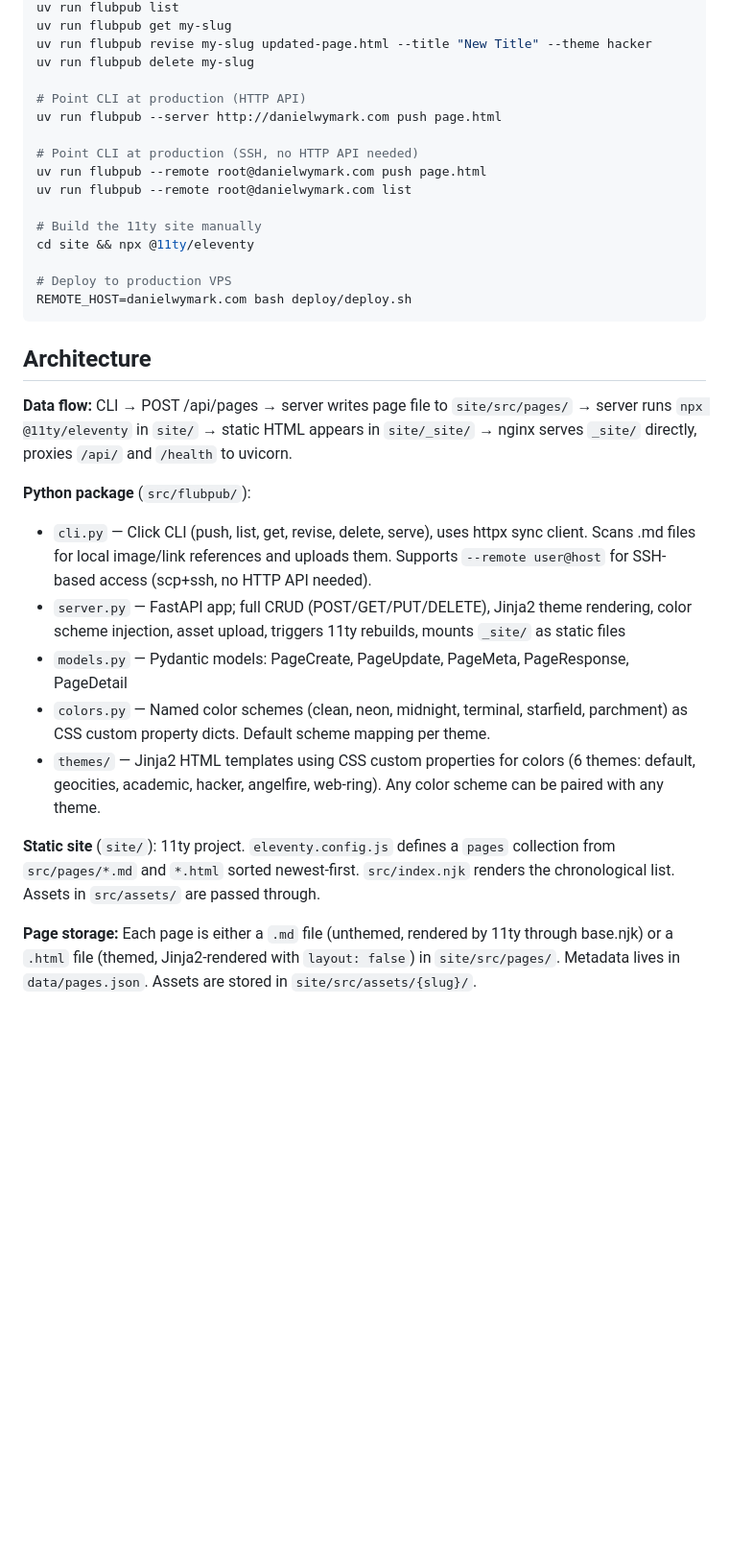
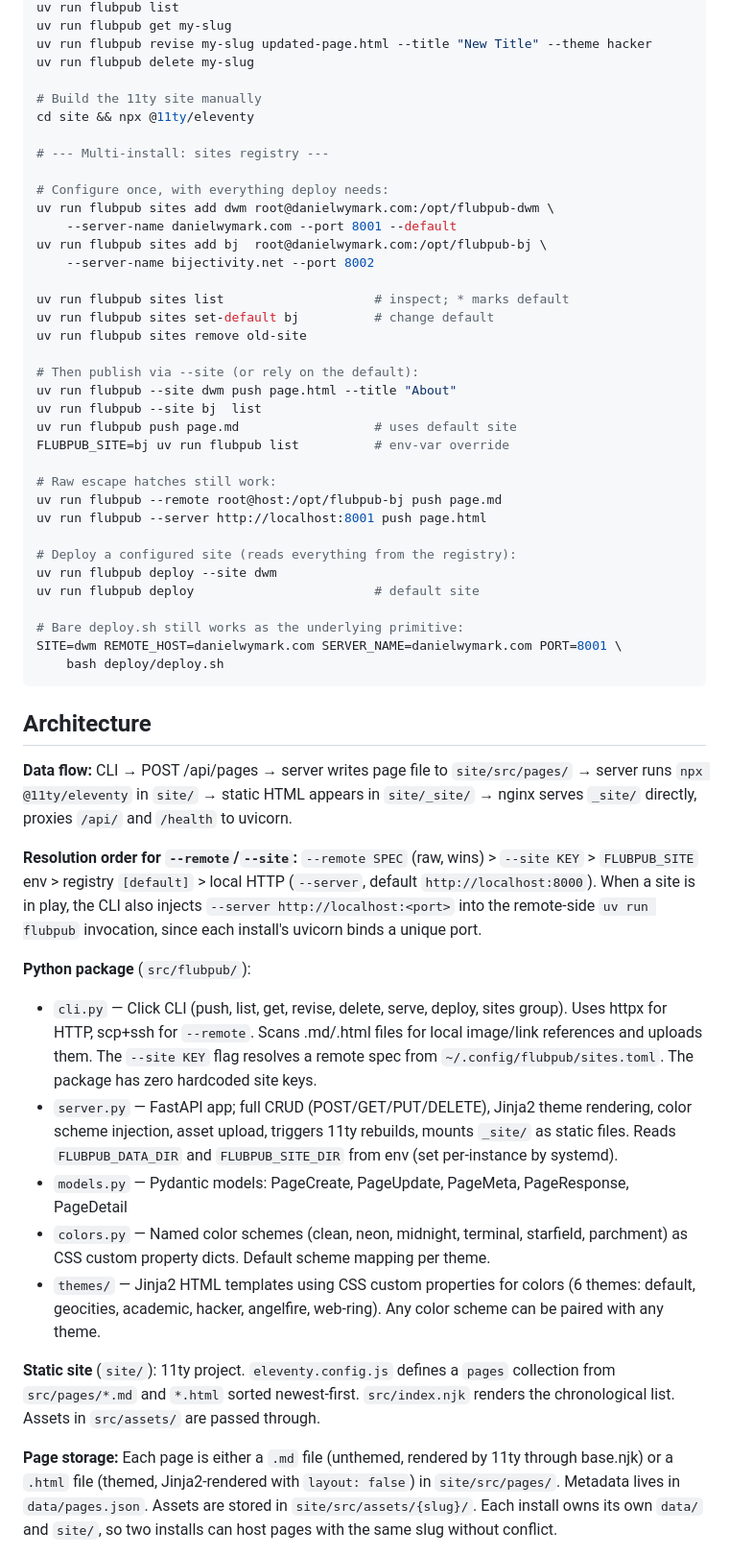
Before and after one commit to dwymark/flubpub, a Markdown page: CLAUDE.md, the part around one of its changes. Shown at 96% size. GitHub-like rendering; blank space fills up the shorter version.

````diff
--- a/CLAUDE.md
+++ b/CLAUDE.md
@@ -22,32 +24,54 @@ uv run flubpub get my-slug
 uv run flubpub revise my-slug updated-page.html --title "New Title" --theme hacker
 uv run flubpub delete my-slug
 
-# Point CLI at production (HTTP API)
-uv run flubpub --server http://danielwymark.com push page.html
-
-# Point CLI at production (SSH, no HTTP API needed)
-uv run flubpub --remote root@danielwymark.com push page.html
-uv run flubpub --remote root@danielwymark.com list
-
 # Build the 11ty site manually
 cd site && npx @11ty/eleventy
 
-# Deploy to production VPS
-REMOTE_HOST=danielwymark.com bash deploy/deploy.sh
+# --- Multi-install: sites registry ---
+
+# Configure once, with everything deploy needs:
+uv run flubpub sites add dwm root@danielwymark.com:/opt/flubpub-dwm \
+    --server-name danielwymark.com --port 8001 --default
+uv run flubpub sites add bj  root@danielwymark.com:/opt/flubpub-bj \
+    --server-name bijectivity.net --port 8002
+
+uv run flubpub sites list                    # inspect; * marks default
+uv run flubpub sites set-default bj          # change default
+uv run flubpub sites remove old-site
+
+# Then publish via --site (or rely on the default):
+uv run flubpub --site dwm push page.html --title "About"
+uv run flubpub --site bj  list
+uv run flubpub push page.md                  # uses default site
+FLUBPUB_SITE=bj uv run flubpub list          # env-var override
+
+# Raw escape hatches still work:
+uv run flubpub --remote root@host:/opt/flubpub-bj push page.md
+uv run flubpub --server http://localhost:8001 push page.html
+
+# Deploy a configured site (reads everything from the registry):
+uv run flubpub deploy --site dwm
+uv run flubpub deploy                        # default site
+
+# Bare deploy.sh still works as the underlying primitive:
+SITE=dwm REMOTE_HOST=danielwymark.com SERVER_NAME=danielwymark.com PORT=8001 \
+    bash deploy/deploy.sh
 ```
 
 ## Architecture
 
 **Data flow:** CLI → POST /api/pages → server writes page file to `site/src/pages/` → server runs `npx @11ty/eleventy` in `site/` → static HTML appears in `site/_site/` → nginx serves `_site/` directly, proxies `/api/` and `/health` to uvicorn.
 
+**Resolution order for `--remote`/`--site`:** `--remote SPEC` (raw, wins) > `--site KEY` > `FLUBPUB_SITE` env > registry `[default]` > local HTTP (`--server`, default `http://localhost:8000`). When a site is in play, the CLI also injects `--server http://localhost:<port>` into the remote-side `uv run flubpub` invocation, since each install's uvicorn binds a unique port.
+
 **Python package** (`src/flubpub/`):
-- `cli.py` — Click CLI (push, list, get, revise, delete, serve), uses httpx sync client. Scans .md files for local image/link references and uploads them. Supports `--remote user@host` for SSH-based access (scp+ssh, no HTTP API needed).
-- `server.py` — FastAPI app; full CRUD (POST/GET/PUT/DELETE), Jinja2 theme rendering, color scheme injection, asset upload, triggers 11ty rebuilds, mounts `_site/` as static files
+- `cli.py` — Click CLI (push, list, get, revise, delete, serve, deploy, sites group). Uses httpx for HTTP, scp+ssh for `--remote`. Scans .md/.html files for local image/link references and uploads them. The `--site KEY` flag resolves a remote spec from `~/.config/flubpub/sites.toml`. The package has zero hardcoded site keys.
+- `server.py` — FastAPI app; full CRUD (POST/GET/PUT/DELETE), Jinja2 theme rendering, color scheme injection, asset upload, triggers 11ty rebuilds, mounts `_site/` as static files. Reads `FLUBPUB_DATA_DIR` and `FLUBPUB_SITE_DIR` from env (set per-instance by systemd).
 - `models.py` — Pydantic models: PageCreate, PageUpdate, PageMeta, PageResponse, PageDetail
 - `colors.py` — Named color schemes (clean, neon, midnight, terminal, starfield, parchment) as CSS custom property dicts. Default scheme mapping per theme.
 - `themes/` — Jinja2 HTML templates using CSS custom properties for colors (6 themes: default, geocities, academic, hacker, angelfire, web-ring). Any color scheme can be paired with any theme.
 
 **Static site** (`site/`): 11ty project. `eleventy.config.js` defines a `pages` collection from `src/pages/*.md` and `*.html` sorted newest-first. `src/index.njk` renders the chronological list. Assets in `src/assets/` are passed through.
 
-**Page storage:** Each page is either a `.md` file (unthemed, rendered by 11ty through base.njk) or a `.html` file (themed, Jinja2-rendered with `layout: false`) in `site/src/pages/`. Metadata lives in `data/pages.json`. Assets are stored in `site/src/assets/{slug}/`.
+**Page storage:** Each page is either a `.md` file (unthemed, rendered by 11ty through base.njk) or a `.html` file (themed, Jinja2-rendered with `layout: false`) in `site/src/pages/`. Metadata lives in `data/pages.json`. Assets are stored in `site/src/assets/{slug}/`. Each install owns its own `data/` and `site/`, so two installs can host pages with the same slug without conflict.
 
````
Also changed, not shown: other parts of CLAUDE.md (+14 -5 lines), README.md (+22 -2 lines).
